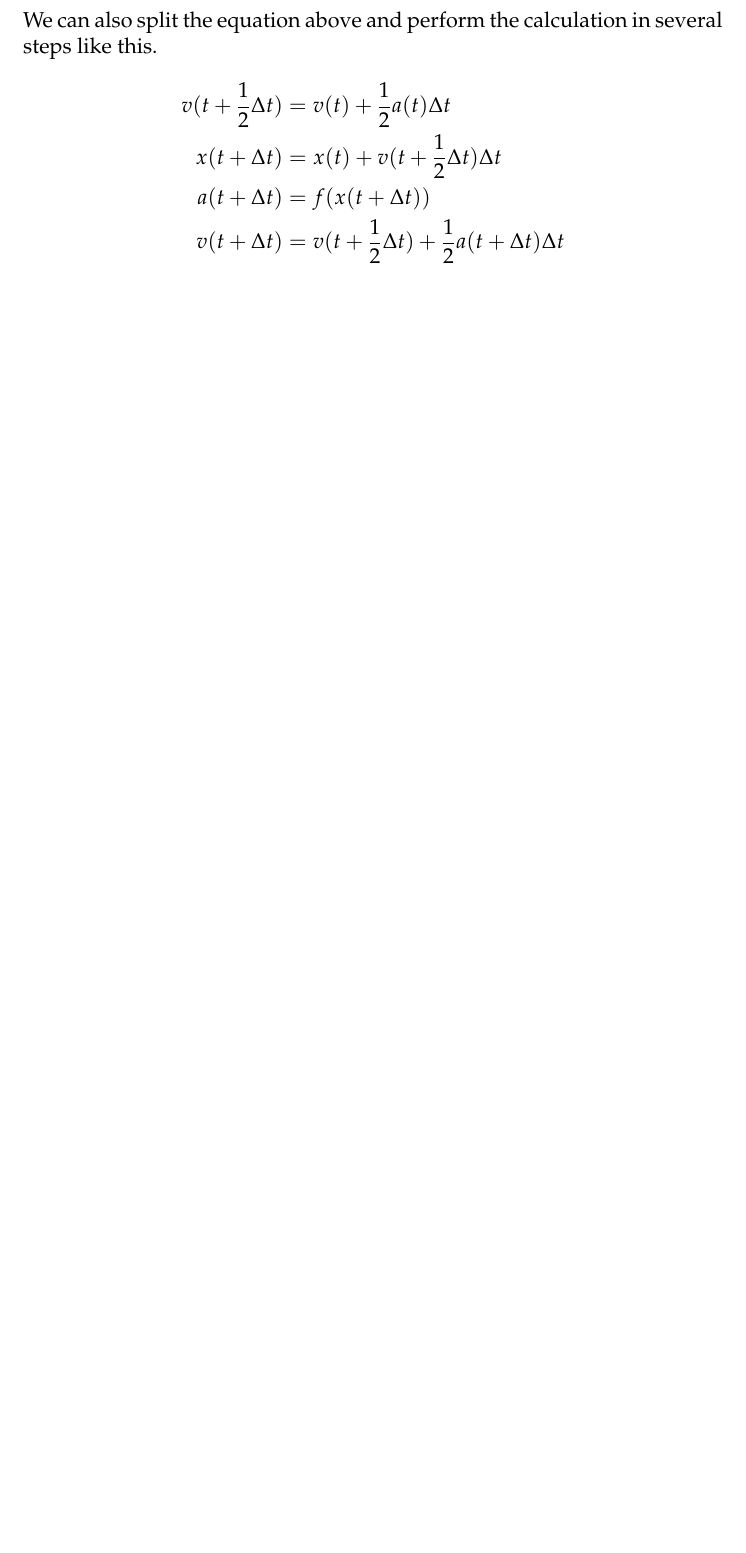
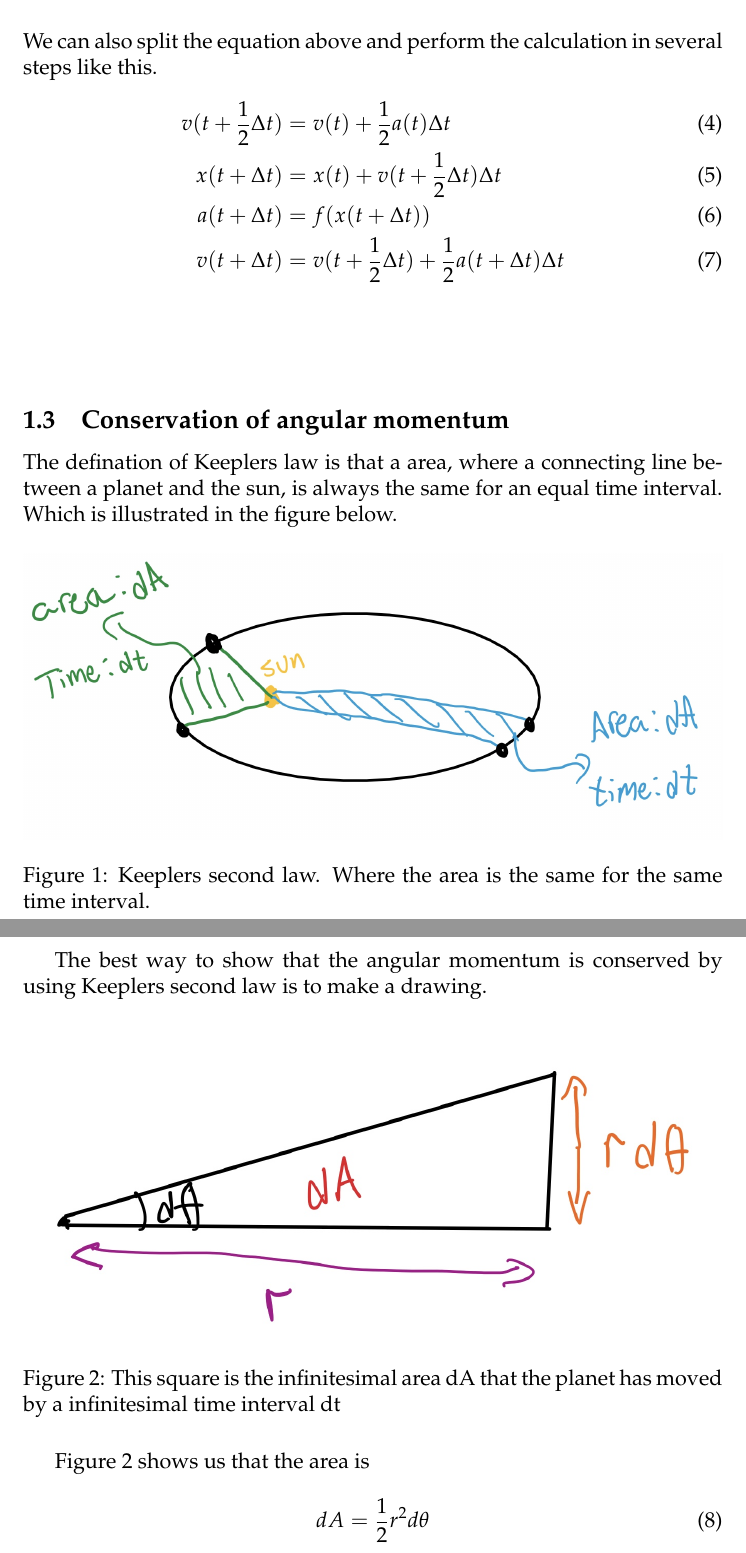
Before and after one commit to Sebamun/FYS3150_Projects, a LaTeX document (Project3/TEX/Project_3.tex): part of page 2 of 2 before the commit and two parts of pages 2 and 3 of 3 after it, the two joined at a grey line, cut so that both start at the same text, the shorter picture padded with empty space. Compiled offline with pdfLaTeX.

Commit message:
Skrevet litt på 3d

```diff
--- a/Project3/TEX/Project_3.tex
+++ b/Project3/TEX/Project_3.tex
@@ -41,10 +41,31 @@ The velocity Verlet method is based on the kinematic equations for an moving obj
 \end{align}\\
 \\
 We can also split the equation above and perform the calculation in several steps like this.
-\begin{align*}
+\begin{align}
     v(t+\frac{1}{2}\Delta t)&=v(t)+\frac{1}{2}a(t)\Delta t\\
     x(t+\Delta t)&=x(t)+v(t+\frac{1}{2}\Delta t)\Delta t\\
     a(t+\Delta t)&=f(x(t+\Delta t))\\
     v(t+\Delta t)&=v(t+\frac{1}{2}\Delta t)+\frac{1}{2}a(t+\Delta t)\Delta t
-\end{align*}
+\end{align}
+\\
+\\
+\subsection{Conservation of angular momentum}
+The defination of Keeplers law is that a area, where a connecting line between a planet and the sun, is always the same for an equal time interval. Which is illustrated in the figure below.
+\begin{figure}[H]
+	\centering
+	\includegraphics[width=\linewidth]{K2L.jpg}
+	\caption{Keeplers second law. Where the area is the same for the same time interval.}
+	\label{fig:1bplot}
+\end{figure}
+The best way to show that the angular momentum is conserved by using Keeplers second law is to make a drawing.
+\begin{figure}[H]
+	\centering
+	\includegraphics[width=\linewidth]{sketch.jpg}
+	\caption{This square is the infinitesimal area dA that the planet has moved by a infinitesimal time interval dt}
+	\label{fig:1bplot}
+\end{figure}
+Figure 2 shows us that the area is
+\begin{align}
+    dA=\frac{1}{2}r^2d\theta
+\end{align}
 \end{document}
```
Also changed, not shown: Project3/TEX/K2L.jpg (added), Project3/TEX/Project_3.pdf, Project3/TEX/sketch.jpg (added), 8 other files.
